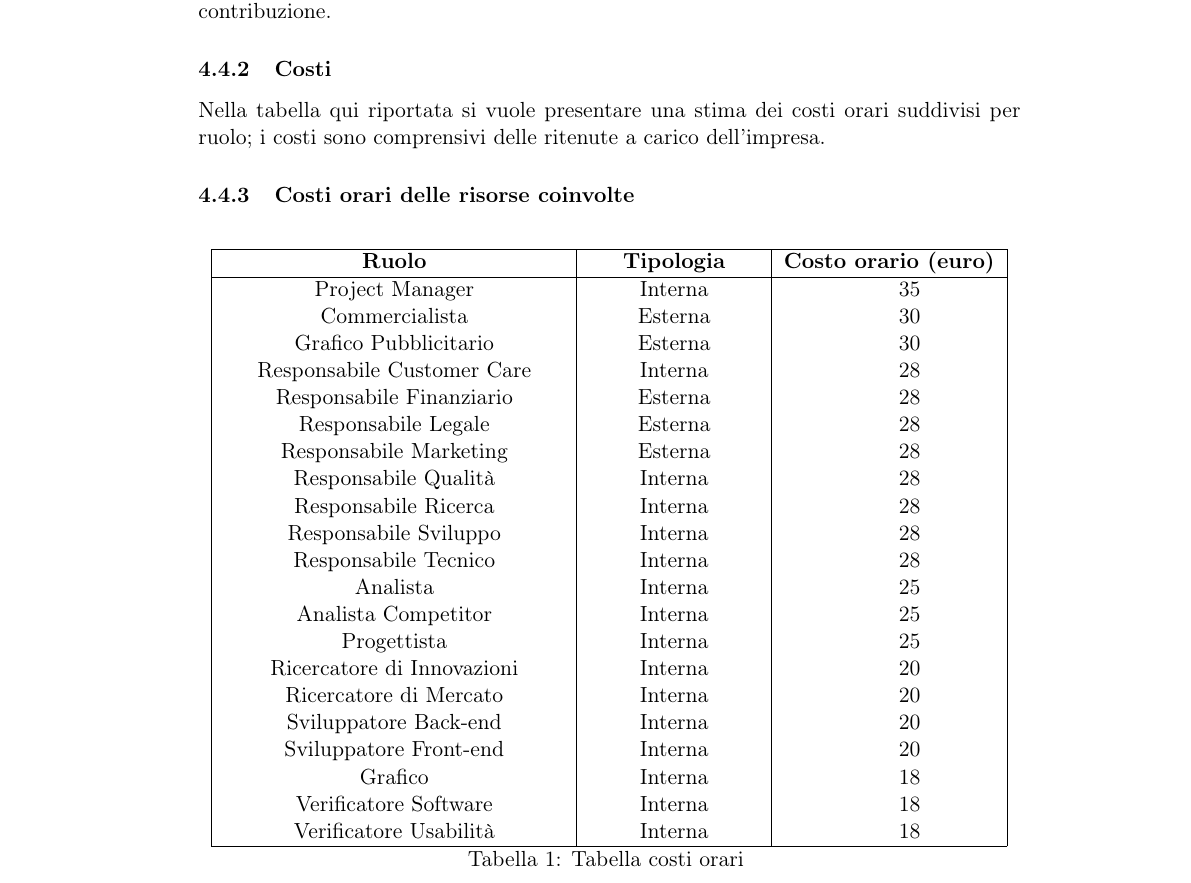
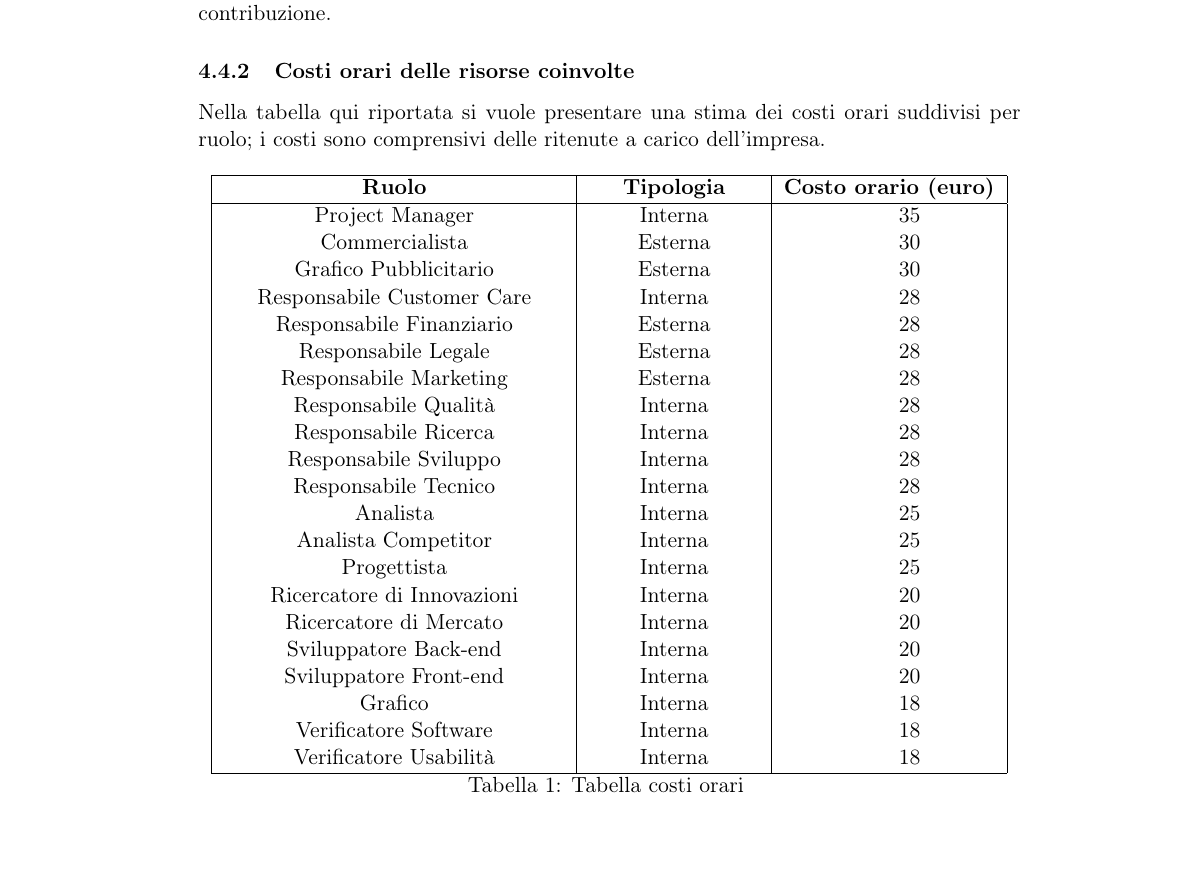
Before and after one commit to Malla5/progettoSGP, a LaTeX document (PianoDiProgetto/PianoDiProgetto.tex, which reads PianoDiProgetto/sections/economico.tex): part of page 22 of 54, cut so that both start at the same text. Compiled offline with pdfLaTeX.

Commit message:
modificato indice aspetto economico

```diff
--- a/PianoDiProgetto/sections/economico.tex
+++ b/PianoDiProgetto/sections/economico.tex
@@ -2,10 +2,8 @@
 Per quanto riguarda l\textquoteright{}aspetto economico-finanziario si deve sviluppare un\textquoteright{}approssimazione del costo delle risorse necessarie per completare tutte le varie attivit\`{a} di progetto.
 A tale scopo vengono usati i work package identificati precedentemente, ai quali vengono associati i costi preventivati. Cos\`{i} facendo si possono sommare tali costi per ricavare i costi diretti e, sottraendovi i possibili ricavi, \`{e} possibile definire il primo margine di contribuzione.
 
-\subsubsection{Costi}
+\subsubsection{Costi orari delle risorse coinvolte}
 Nella tabella qui riportata si vuole presentare una stima dei costi orari suddivisi per ruolo; i costi sono comprensivi delle ritenute a carico dell\textquoteright{}impresa.
-
-\subsubsection{Costi orari delle risorse coinvolte}
 \begin{longtable}{|>{\centering}p{6cm}| >{\centering}m{3cm}| >{\centering}m{3cm}|}
     \hline
     \multicolumn{1}{|c|}{\textbf{Ruolo}} &
```
